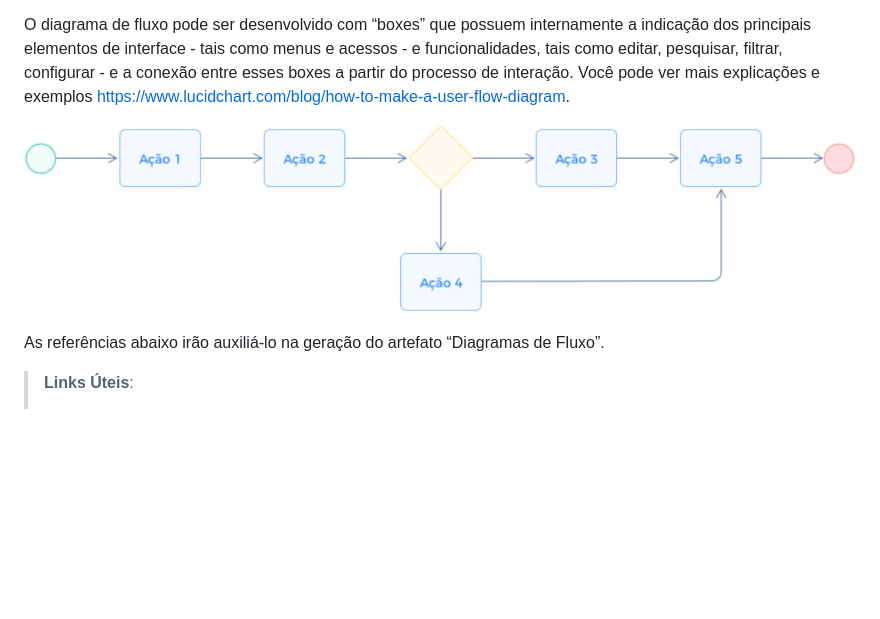
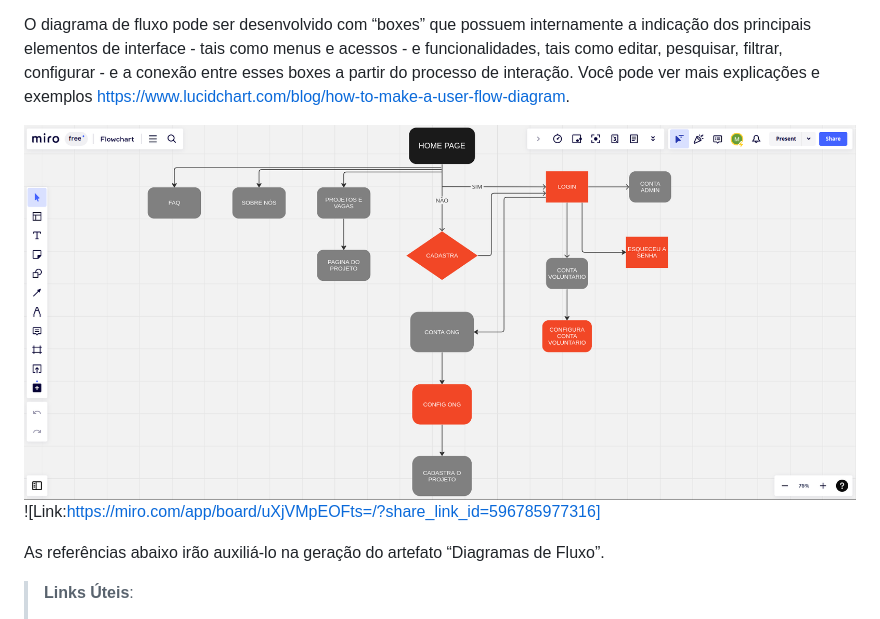
Before and after one commit to ICEI-PUC-Minas-PMV-SInt/pmv-sint-2023-2-e3-proj-back-t1-projeto-ampare, a Markdown page: docs/04-Projeto de Interface.md, the part around the change printed below. Drawn GitHub-style; pictures changed too: docs/img/FLUXOGRAMA.png (added); blank space fills up the shorter version.

Commit message:
adição do imagem de fluxograma e seu respectivo link

```diff
--- a/docs/04-Projeto de Interface.md
+++ b/docs/04-Projeto de Interface.md
@@ -13,7 +13,8 @@ O diagrama apresenta o estudo do fluxo de interação do usuário com o sistema
 
 O diagrama de fluxo pode ser desenvolvido com “boxes” que possuem internamente a indicação dos principais elementos de interface - tais como menus e acessos - e funcionalidades, tais como editar, pesquisar, filtrar, configurar - e a conexão entre esses boxes a partir do processo de interação. Você pode ver mais explicações e exemplos https://www.lucidchart.com/blog/how-to-make-a-user-flow-diagram.
 
-![Exemplo de Diagrama de Fluxo](img/diagramafluxo2.jpg)
+![Exemplo de Diagrama de Fluxo](img/FLUXOGRAMA.png)
+![Link:https://miro.com/app/board/uXjVMpEOFts=/?share_link_id=596785977316]
 
 As referências abaixo irão auxiliá-lo na geração do artefato “Diagramas de Fluxo”.
 
```
Also changed, not shown: other parts of docs/04-Projeto de Interface.md (+1 -1 lines).
